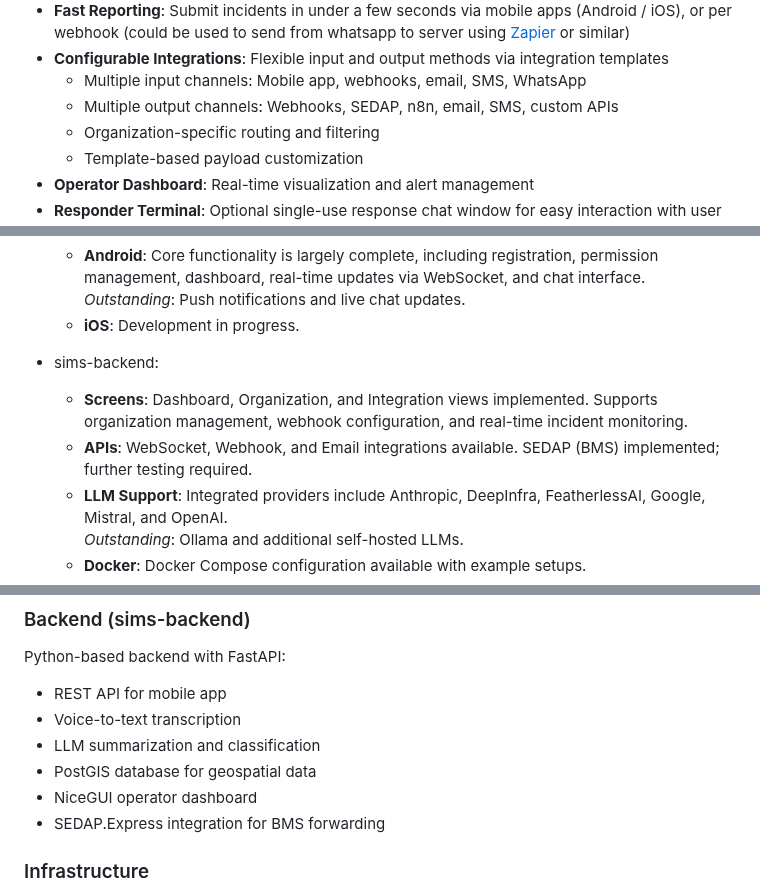
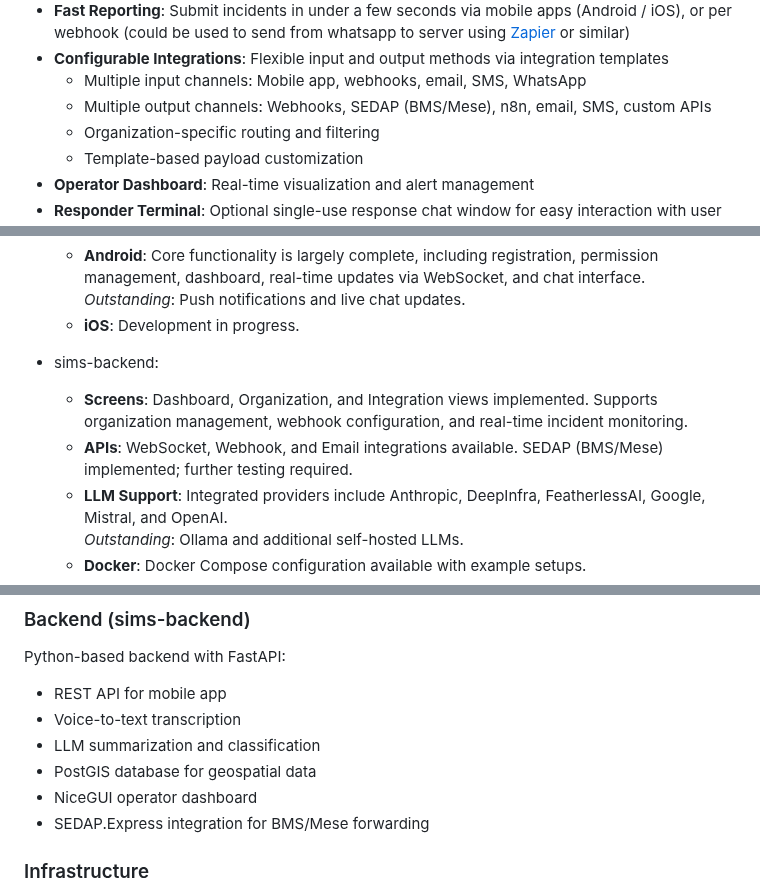
Before and after one commit to BATSNet/sims, a Markdown page: README.md, 3 parts joined by grey strips. GitHub-like rendering.

```diff
--- a/README.md
+++ b/README.md
@@ -23,7 +23,7 @@ Traditional reporting chains are too slow for real-time situational awareness. P
 - **Fast Reporting**: Submit incidents in under a few seconds via mobile apps (Android / iOS), or per webhook (could be used to send from whatsapp to server using [Zapier](https://zapier.com) or similar)
 - **Configurable Integrations**: Flexible input and output methods via integration templates
   - Multiple input channels: Mobile app, webhooks, email, SMS, WhatsApp
-  - Multiple output channels: Webhooks, SEDAP, n8n, email, SMS, custom APIs
+  - Multiple output channels: Webhooks, SEDAP (BMS/Mese), n8n, email, SMS, custom APIs
   - Organization-specific routing and filtering
   - Template-based payload customization
 - **Operator Dashboard**: Real-time visualization and alert management
@@ -55,7 +55,7 @@ Traditional reporting chains are too slow for real-time situational awareness. P
 
 * sims-backend:
   * **Screens**: Dashboard, Organization, and Integration views implemented. Supports organization management, webhook configuration, and real-time incident monitoring.
-  * **APIs**: WebSocket, Webhook, and Email integrations available. SEDAP (BMS) implemented; further testing required.
+  * **APIs**: WebSocket, Webhook, and Email integrations available. SEDAP (BMS/Mese) implemented; further testing required.
   * **LLM Support**: Integrated providers include Anthropic, DeepInfra, FeatherlessAI, Google, Mistral, and OpenAI.
     *Outstanding*: Ollama and additional self-hosted LLMs.
   * **Docker**: Docker Compose configuration available with example setups.
@@ -79,7 +79,7 @@ Python-based backend with FastAPI:
 - LLM summarization and classification
 - PostGIS database for geospatial data
 - NiceGUI operator dashboard
-- SEDAP.Express integration for BMS forwarding
+- SEDAP.Express integration for BMS/Mese forwarding
 
 ### Infrastructure
 - PostgreSQL with PostGIS extension
```
